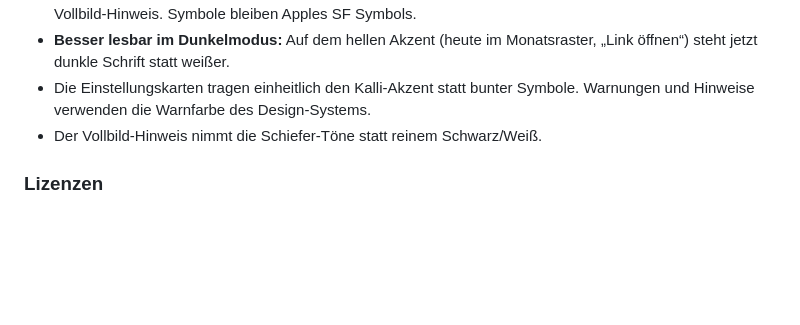
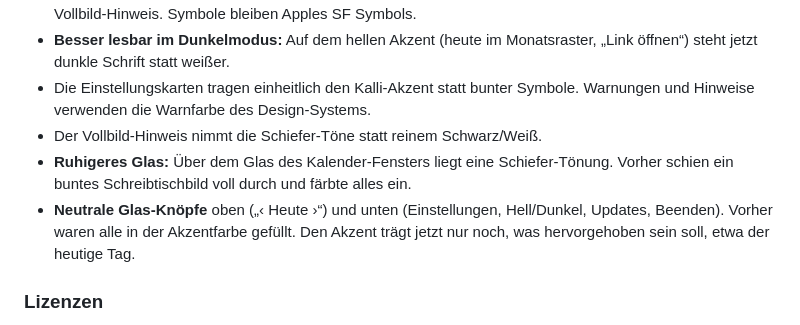
Before and after one commit to miwixyz/Kalli, a Markdown page: CHANGELOG.md, the part around the change. GitHub-like rendering; blank space fills up the shorter version.

Commit message:
CHANGELOG 0.6.0: getöntes Glas und neutrale Glas-Knöpfe nachgetragen (Doku-Gate)
Co-Authored-By: Claude Opus 5.5 <noreply@anthropic.com>

```diff
--- a/CHANGELOG.md
+++ b/CHANGELOG.md
@@ -16,6 +16,11 @@ Alle nennenswerten Änderungen an Kalli.
 - Die Einstellungskarten tragen einheitlich den Kalli-Akzent statt bunter Symbole.
   Warnungen und Hinweise verwenden die Warnfarbe des Design-Systems.
 - Der Vollbild-Hinweis nimmt die Schiefer-Töne statt reinem Schwarz/Weiß.
+- **Ruhigeres Glas:** Über dem Glas des Kalender-Fensters liegt eine Schiefer-Tönung.
+  Vorher schien ein buntes Schreibtischbild voll durch und färbte alles ein.
+- **Neutrale Glas-Knöpfe** oben („‹ Heute ›“) und unten (Einstellungen, Hell/Dunkel,
+  Updates, Beenden). Vorher waren alle in der Akzentfarbe gefüllt. Den Akzent trägt
+  jetzt nur noch, was hervorgehoben sein soll, etwa der heutige Tag.
 
 ### Lizenzen
 
```
Also changed, not shown: Kalli/Resources/CHANGELOG.md (+5 -0 lines).
